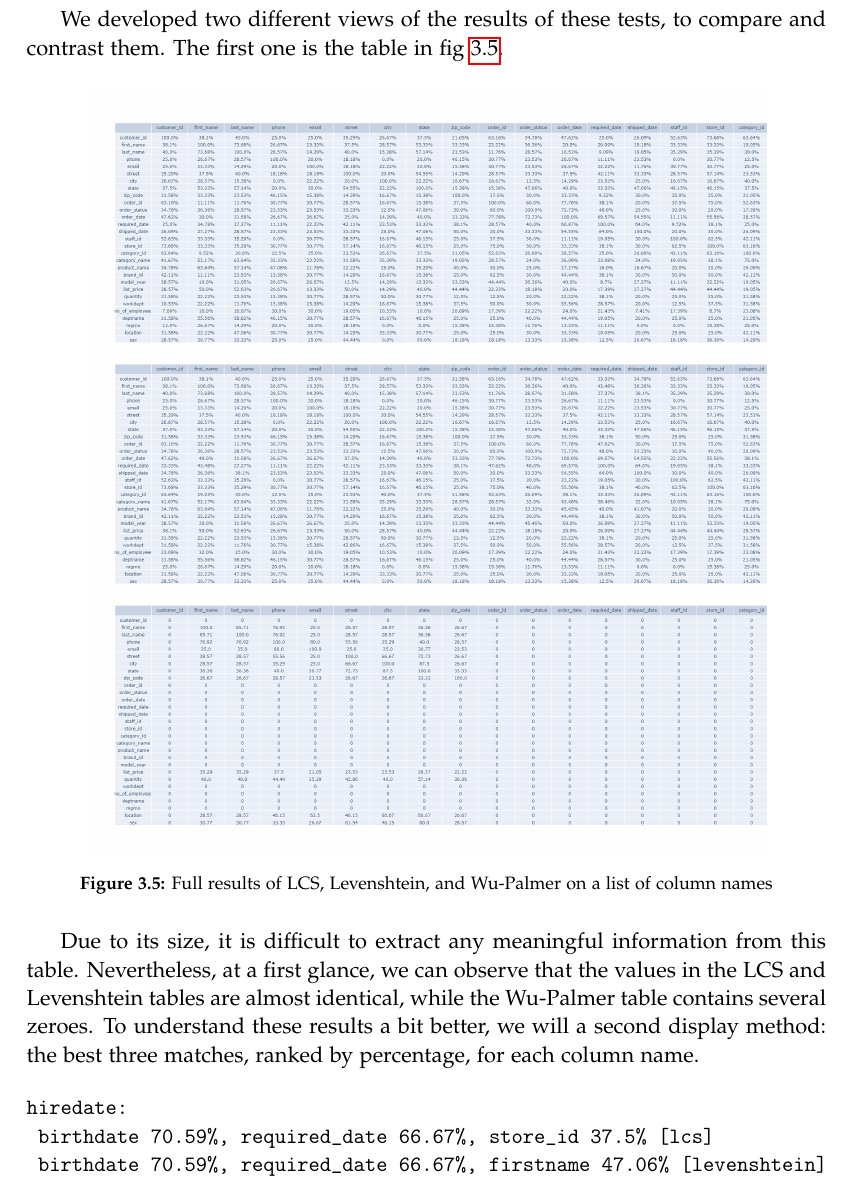
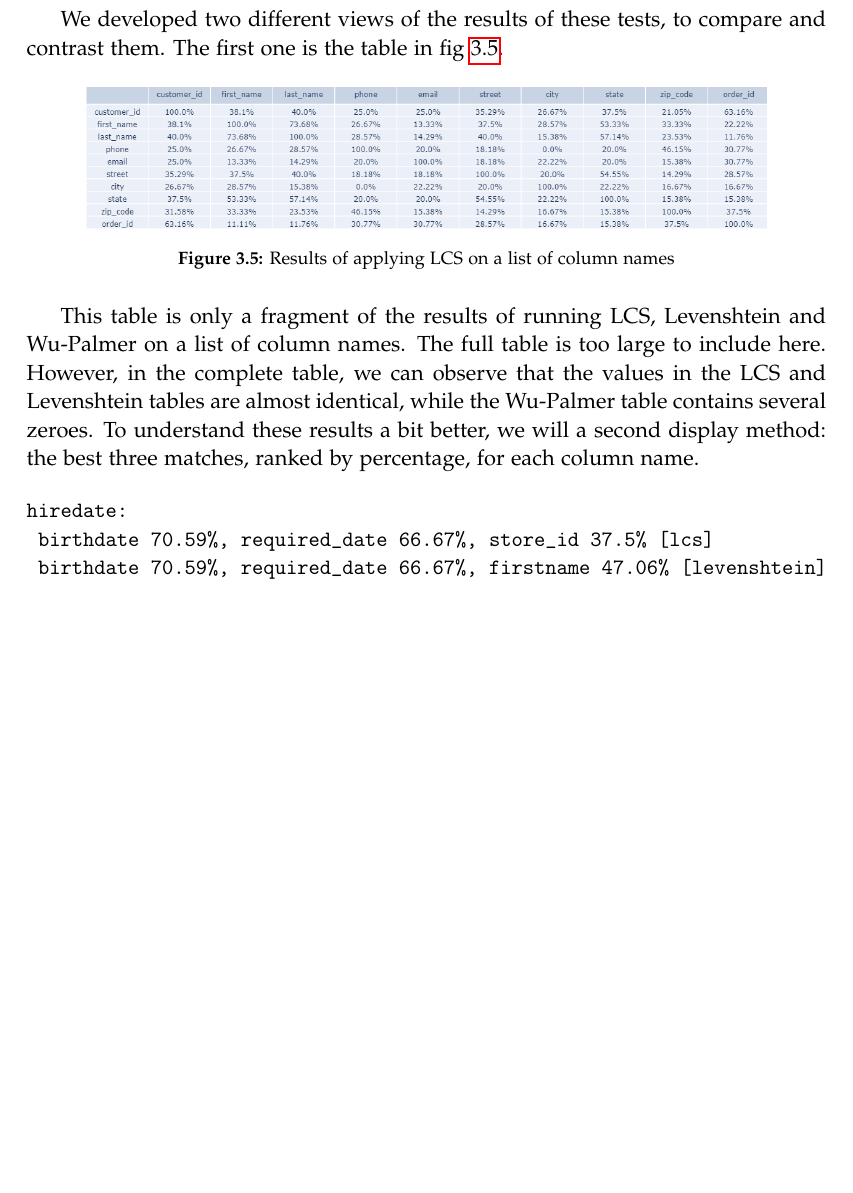
Before and after one commit to AAUDataDiscovery/AAUReport, a LaTeX thesis (master.tex, which reads sections/chapters/data_discovery_tool/discovery_strategy.tex): part of page 34 of 71 before the commit and part of page 34 of 70 after it, cut so that both start at the same text, the shorter picture padded with empty space. Compiled offline with pdfLaTeX.

Commit message:
Decrease size of table with LCS/Levenshtein... results

```diff
--- a/sections/chapters/data_discovery_tool/discovery_strategy.tex
+++ b/sections/chapters/data_discovery_tool/discovery_strategy.tex
@@ -72,17 +72,18 @@ We ran three algorithms on all pairs of terms in this list:
 \bigbreak
 
 We developed two different views of the results of these tests, to compare and contrast them.
-The first one is the table in fig~\ref{fig:lcs_levenshtein_wupalmer_results}.
+The first one is the table in fig~\ref{fig:lcs_results}.
 
 \begin{figure}[H]
     \centering
-    \includegraphics[width=12cm]{figures/names_lcs_levenshtein_wordnet_table}
-    \caption{Full results of LCS, Levenshtein, and Wu-Palmer on a list of column names}
-    \label{fig:lcs_levenshtein_wupalmer_results}
+    \includegraphics[width=12cm]{figures/discovery_strategy/names_lcs_levenshtein_wordnet_small}
+    \caption{Results of applying LCS on a list of column names}
+    \label{fig:lcs_results}
 \end{figure}
 
-Due to its size, it is difficult to extract any meaningful information from this table.
-Nevertheless, at a first glance, we can observe that the values in the LCS and Levenshtein tables are almost identical,
+This table is only a fragment of the results of running LCS, Levenshtein and Wu-Palmer on a list of column names.
+The full table is too large to include here.
+However, in the complete table, we can observe that the values in the LCS and Levenshtein tables are almost identical,
 while the Wu-Palmer table contains several zeroes.
 To understand these results a bit better, we will a second display method: the best three matches, ranked by percentage,
 for each column name.
```
Also changed, not shown: figures/discovery_strategy/names_lcs_levenshtein_wordnet_small.png (added), figures/discovery_strategy/names_lcs_levenshtein_wordnet_table.png (renamed from figures/names_lcs_levenshtein_wordnet_table.png).
